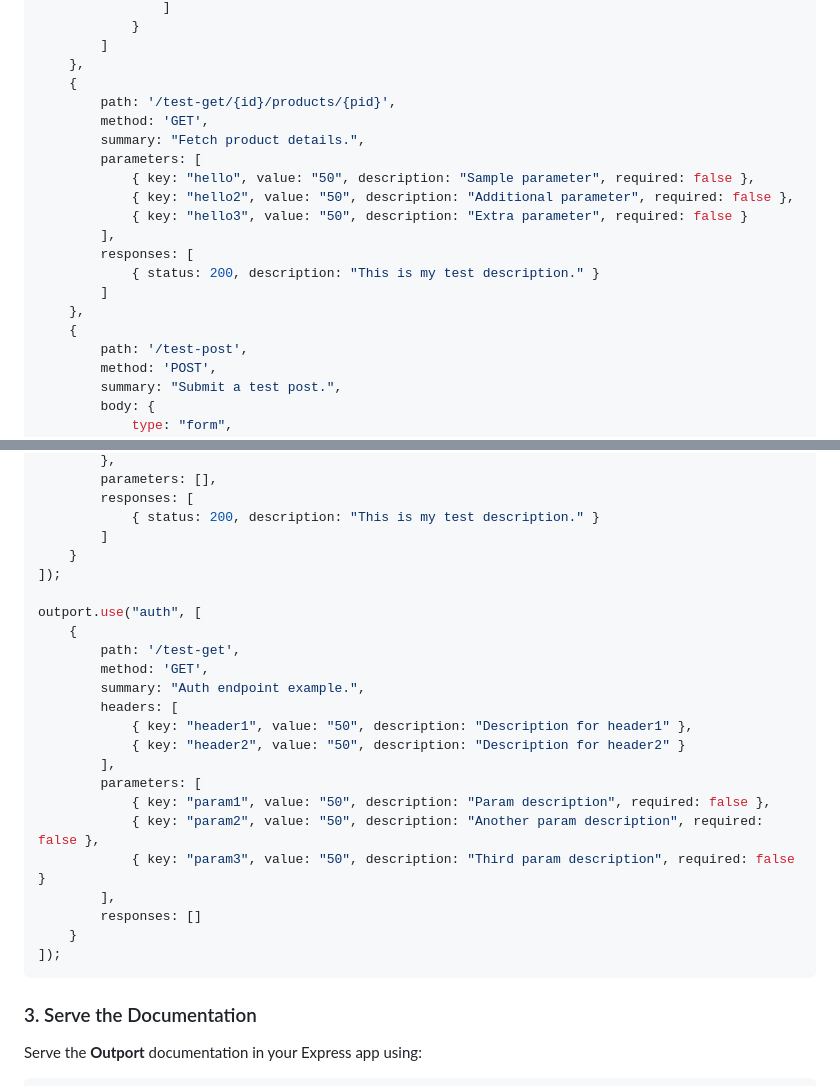
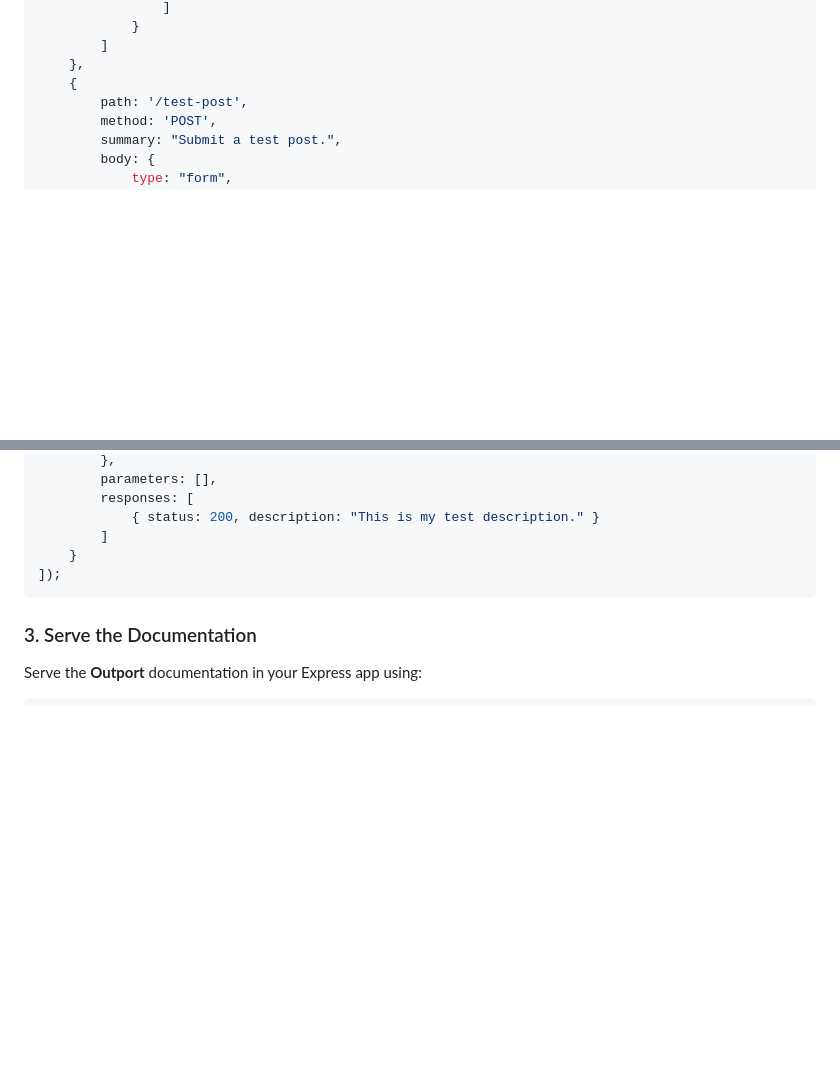
Before and after one commit to GMShahzaib/outport, a Markdown page: README.md, 2 parts joined by grey strips. Drawn GitHub-style; blank space fills up the shorter version.

````diff
--- a/README.md
+++ b/README.md
@@ -97,19 +97,6 @@ outport.use("Apis title", [
         ]
     },
     {
-        path: '/test-get/{id}/products/{pid}',
-        method: 'GET',
-        summary: "Fetch product details.",
-        parameters: [
-            { key: "hello", value: "50", description: "Sample parameter", required: false },
-            { key: "hello2", value: "50", description: "Additional parameter", required: false },
-            { key: "hello3", value: "50", description: "Extra parameter", required: false }
-        ],
-        responses: [
-            { status: 200, description: "This is my test description." }
-        ]
-    },
-    {
         path: '/test-post',
         method: 'POST',
         summary: "Submit a test post.",
@@ -143,24 +130,6 @@ outport.use("Apis title", [
         responses: [
             { status: 200, description: "This is my test description." }
         ]
-    }
-]);
-
-outport.use("auth", [
-    {
-        path: '/test-get',
-        method: 'GET',
-        summary: "Auth endpoint example.",
-        headers: [
-            { key: "header1", value: "50", description: "Description for header1" },
-            { key: "header2", value: "50", description: "Description for header2" }
-        ],
-        parameters: [
-            { key: "param1", value: "50", description: "Param description", required: false },
-            { key: "param2", value: "50", description: "Another param description", required: false },
-            { key: "param3", value: "50", description: "Third param description", required: false }
-        ],
-        responses: []
     }
 ]);
 ```
````
